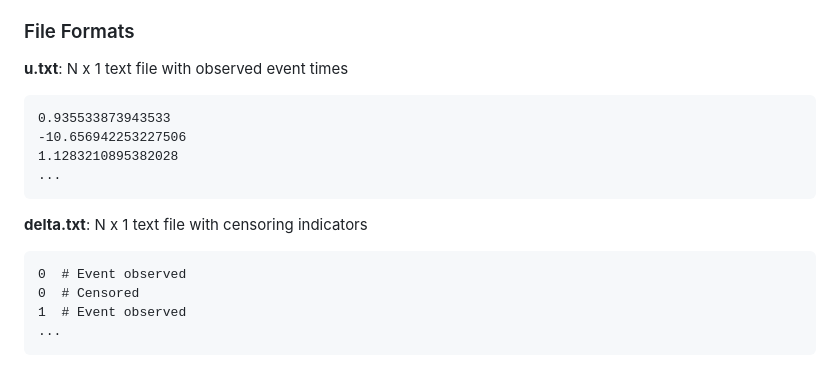
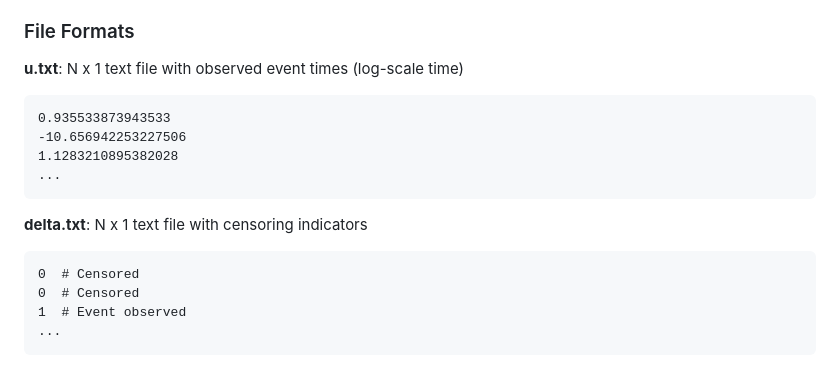
Before and after one commit to dohyunkim116/CVC.jl, a Markdown page: data/README.md, the part around the change. Drawn GitHub-style.

Commit message:
Fixed typo and made a minor edit

````diff
--- a/data/README.md
+++ b/data/README.md
@@ -29,7 +29,7 @@ data/
 
 ### File Formats
 
-**u.txt**: N x 1 text file with observed event times
+**u.txt**: N x 1 text file with observed event times (log-scale time)
 ```
 0.935533873943533
 -10.656942253227506
@@ -39,7 +39,7 @@ data/
 
 **delta.txt**: N x 1 text file with censoring indicators
 ```
-0  # Event observed
+0  # Censored
 0  # Censored
 1  # Event observed
 ...
````
